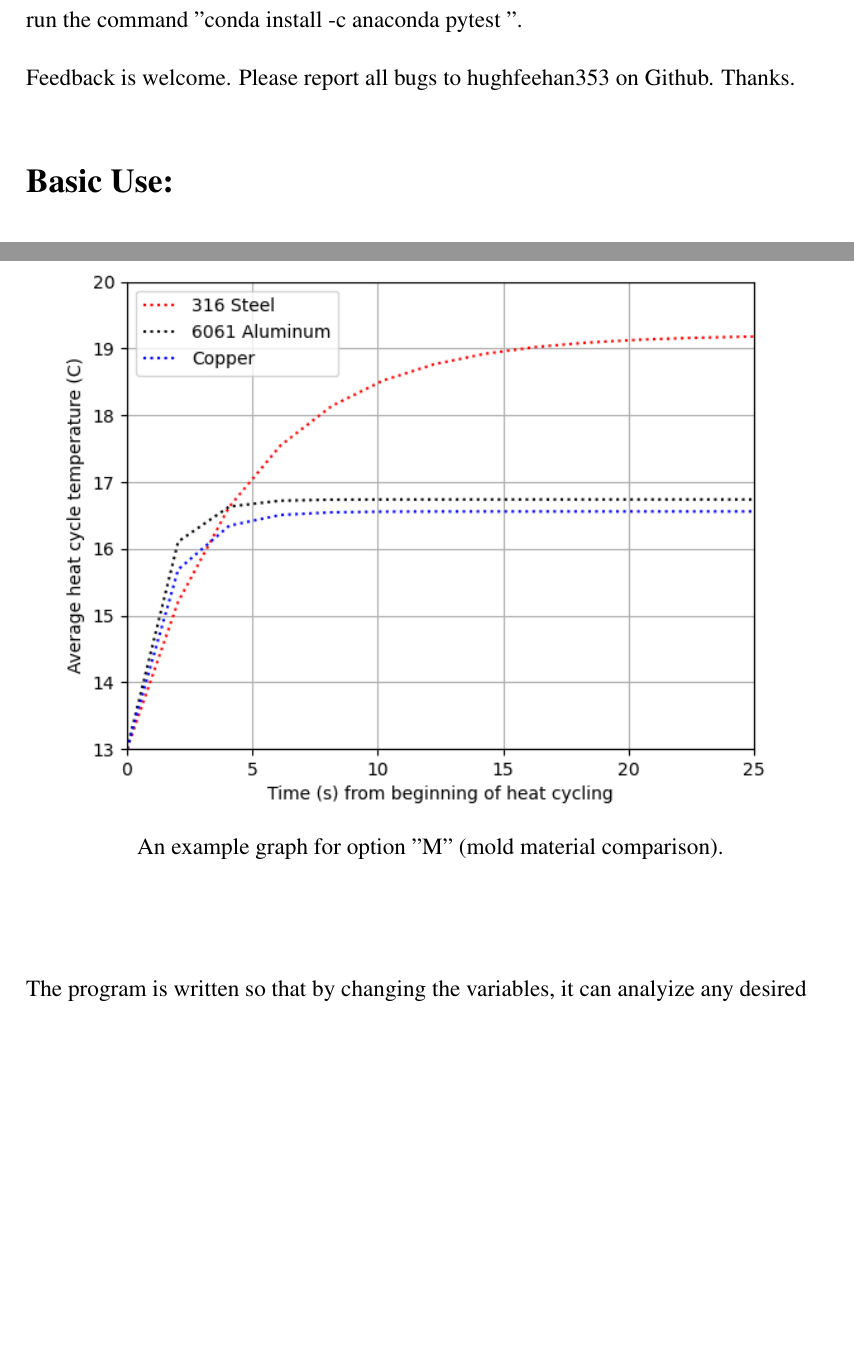
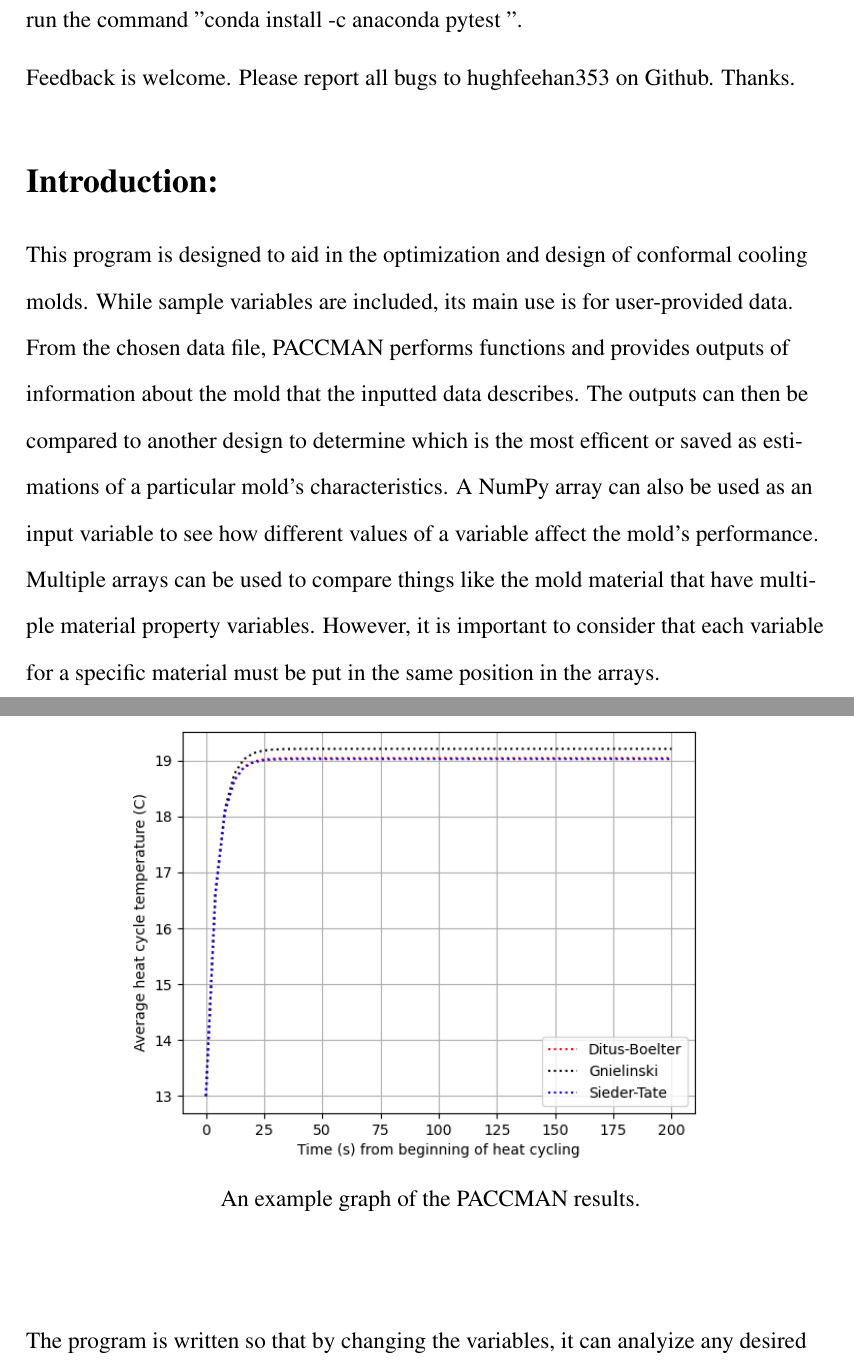
Before and after one commit to fastresearchgroup/PACCMAN, a LaTeX document (Docs/userdeveloperguide.tex): two parts of pages 1 and 2 of 7 before the commit and two parts of pages 1 and 3 of 8 after it, joined at a grey line, cut so that both start at the same text, the shorter picture padded with empty space. Compiled offline with pdfLaTeX.

Commit message:
Added introduction to program at the beginning of guide, updated picture

```diff
--- a/Docs/userdeveloperguide.tex
+++ b/Docs/userdeveloperguide.tex
@@ -39,6 +40,12 @@ In order to install Pytest with Anaconda, open the Anaconda Powershell Prompt an
 \medskip
 
 Feedback is welcome. Please report all bugs to hughfeehan353 on Github. Thanks.
+
+\section*{Introduction:}
+
+This program is designed to aid in the optimization and design of conformal cooling molds. While sample variables are included, its main use is for user-provided data. From the chosen data file, PACCMAN performs functions and provides outputs of information about the mold that the inputted data describes. The outputs can then be compared to another design to determine which is the most efficent or saved as estimations of a particular mold's characteristics. A NumPy array can also be used as an input variable to see how different values of a  variable affect the mold's performance. Multiple arrays can be used to compare things like the mold material that have multiple material property variables. However, it is important to  consider that each variable for a specific material must be put in the same position in the arrays.
+
+\clearpage
 
 \section*{Basic Use:}
 
@@ -59,13 +66,15 @@ Choosing "Y", downloads the graph in .png and .eps formats.
 
 Choosing "N" will not download the graphs
 \end{adjustwidth}
+
 \clearpage
 
 \medskip
 \begin{center}
 \begin{figure}
-\includegraphics[width=\linewidth]{paccman-example-graph.png}
-\caption{An example graph for option "M" (mold material comparison). }
+\centering
+\includegraphics[width=12cm]{paccman-example-graph.png}
+\caption{An example graph of the PACCMAN results. }
 \end{figure}
 \end{center}
 
```
Also changed, not shown: Docs/paccman-example-graph.png, Docs/userdeveloperguide.pdf, Docs/userdeveloperguide.tex (1 more changed lines).
